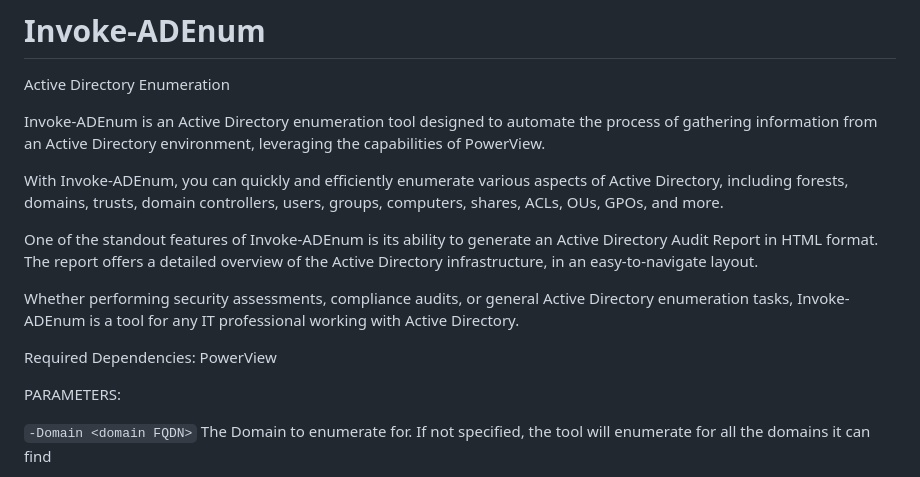
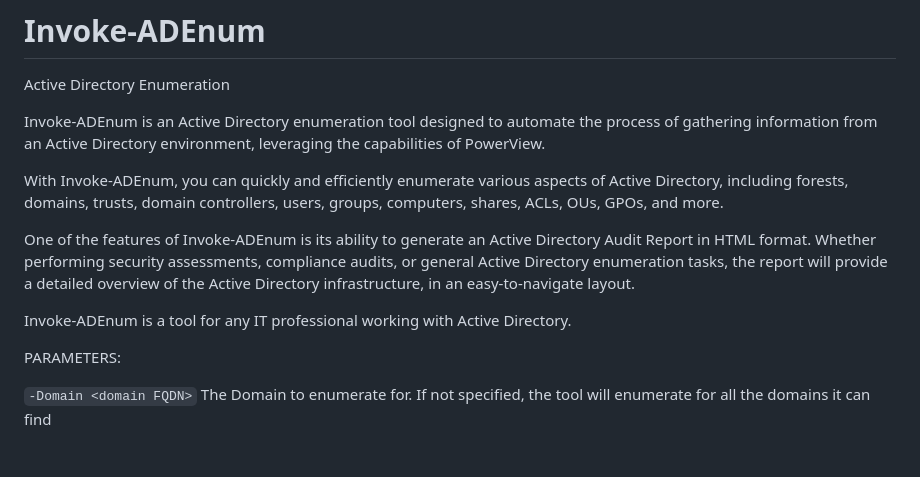
Before and after one commit to Leo4j/Invoke-ADEnum, a Markdown page: README.md, the part around the change printed below. Rendered like a GitHub page; blank space fills up the shorter version.

```diff
--- a/README.md
+++ b/README.md
@@ -5,11 +5,9 @@ Invoke-ADEnum is an Active Directory enumeration tool designed to automate the p
 
 With Invoke-ADEnum, you can quickly and efficiently enumerate various aspects of Active Directory, including forests, domains, trusts, domain controllers, users, groups, computers, shares, ACLs, OUs, GPOs, and more.
 
-One of the standout features of Invoke-ADEnum is its ability to generate an Active Directory Audit Report in HTML format. The report offers a detailed overview of the Active Directory infrastructure, in an easy-to-navigate layout.
+One of the features of Invoke-ADEnum is its ability to generate an Active Directory Audit Report in HTML format. Whether performing security assessments, compliance audits, or general Active Directory enumeration tasks, the report will provide a detailed overview of the Active Directory infrastructure, in an easy-to-navigate layout.
 
-Whether performing security assessments, compliance audits, or general Active Directory enumeration tasks, Invoke-ADEnum is a tool for any IT professional working with Active Directory.
-
-Required Dependencies: PowerView
+Invoke-ADEnum is a tool for any IT professional working with Active Directory.
 
 PARAMETERS:
 
```
Also changed, not shown: other parts of README.md (+23 -19 lines).
